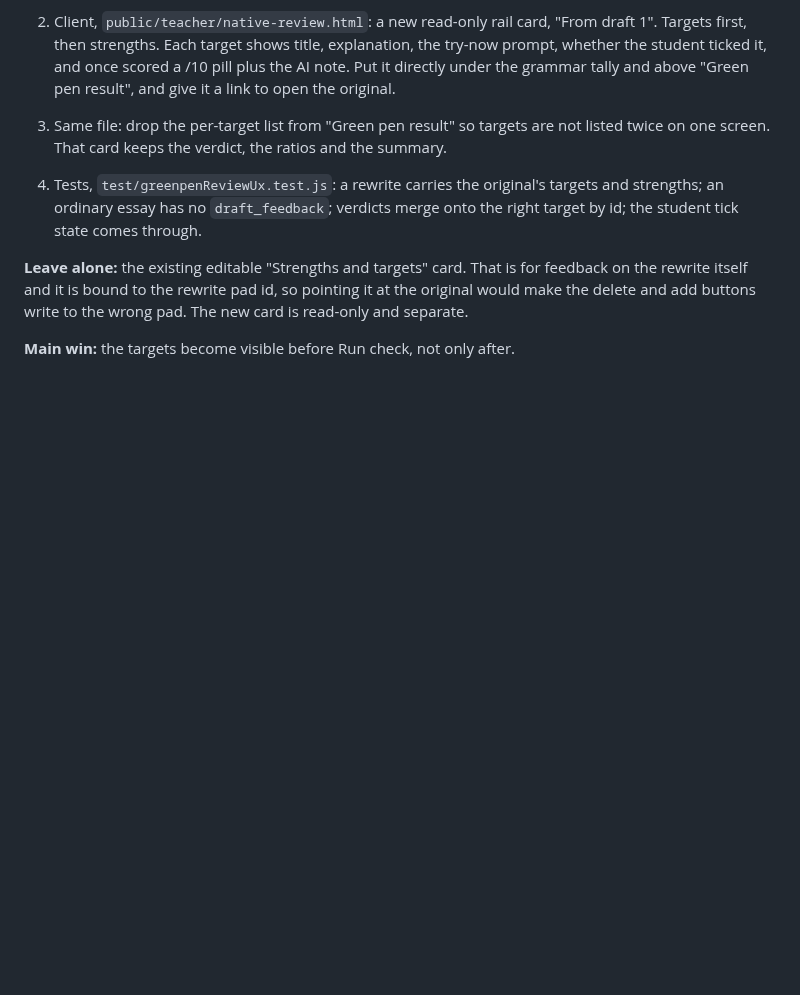
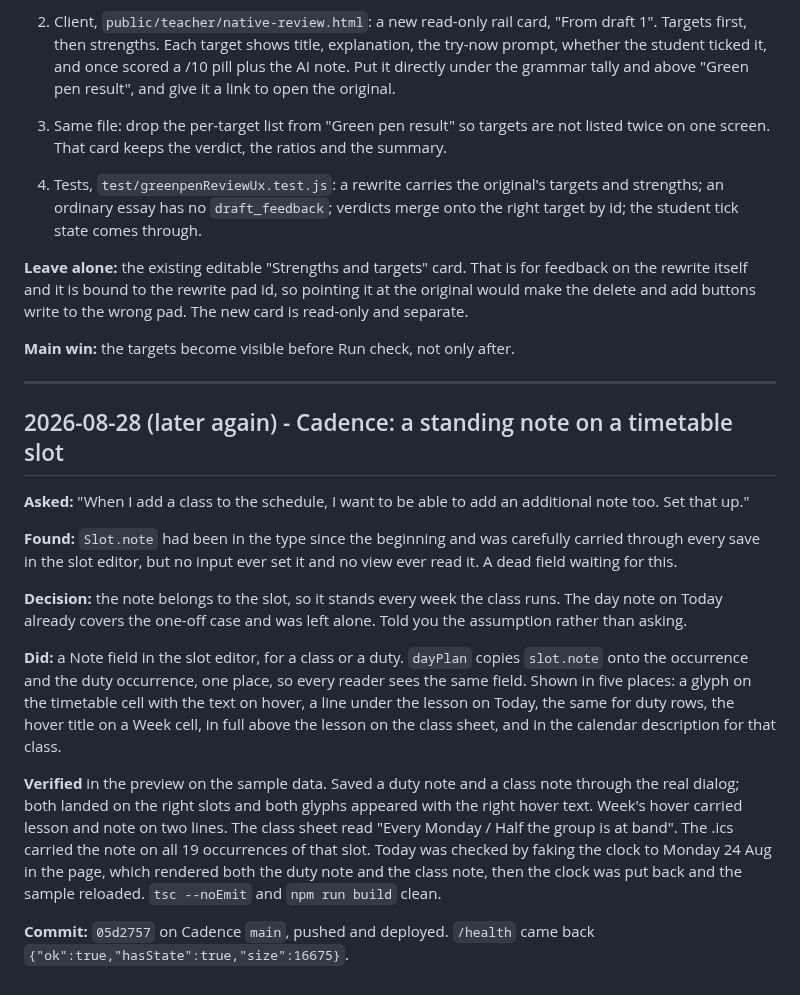
Before and after one commit to brendansmit/InkPad, a Markdown page: SESSION_NOTES.md, the part around the change. Drawn GitHub-style; blank space fills up the shorter version.

Commit message:
Session notes: standing note on a timetable slot

```diff
--- a/SESSION_NOTES.md
+++ b/SESSION_NOTES.md
@@ -352,3 +352,37 @@ pointing it at the original would make the delete and add buttons write to the
 wrong pad. The new card is read-only and separate.
 
 **Main win:** the targets become visible before Run check, not only after.
+
+---
+
+## 2026-08-28 (later again) - Cadence: a standing note on a timetable slot
+
+**Asked:** "When I add a class to the schedule, I want to be able to add an
+additional note too. Set that up."
+
+**Found:** `Slot.note` had been in the type since the beginning and was
+carefully carried through every save in the slot editor, but no input ever set
+it and no view ever read it. A dead field waiting for this.
+
+**Decision:** the note belongs to the slot, so it stands every week the class
+runs. The day note on Today already covers the one-off case and was left alone.
+Told you the assumption rather than asking.
+
+**Did:** a Note field in the slot editor, for a class or a duty. `dayPlan`
+copies `slot.note` onto the occurrence and the duty occurrence, one place, so
+every reader sees the same field. Shown in five places: a glyph on the
+timetable cell with the text on hover, a line under the lesson on Today, the
+same for duty rows, the hover title on a Week cell, in full above the lesson on
+the class sheet, and in the calendar description for that class.
+
+**Verified** in the preview on the sample data. Saved a duty note and a class
+note through the real dialog; both landed on the right slots and both glyphs
+appeared with the right hover text. Week's hover carried lesson and note on two
+lines. The class sheet read "Every Monday / Half the group is at band". The
+.ics carried the note on all 19 occurrences of that slot. Today was checked by
+faking the clock to Monday 24 Aug in the page, which rendered both the duty note
+and the class note, then the clock was put back and the sample reloaded.
+`tsc --noEmit` and `npm run build` clean.
+
+**Commit:** `05d2757` on Cadence `main`, pushed and deployed. `/health` came
+back `{"ok":true,"hasState":true,"size":16675}`.
```
